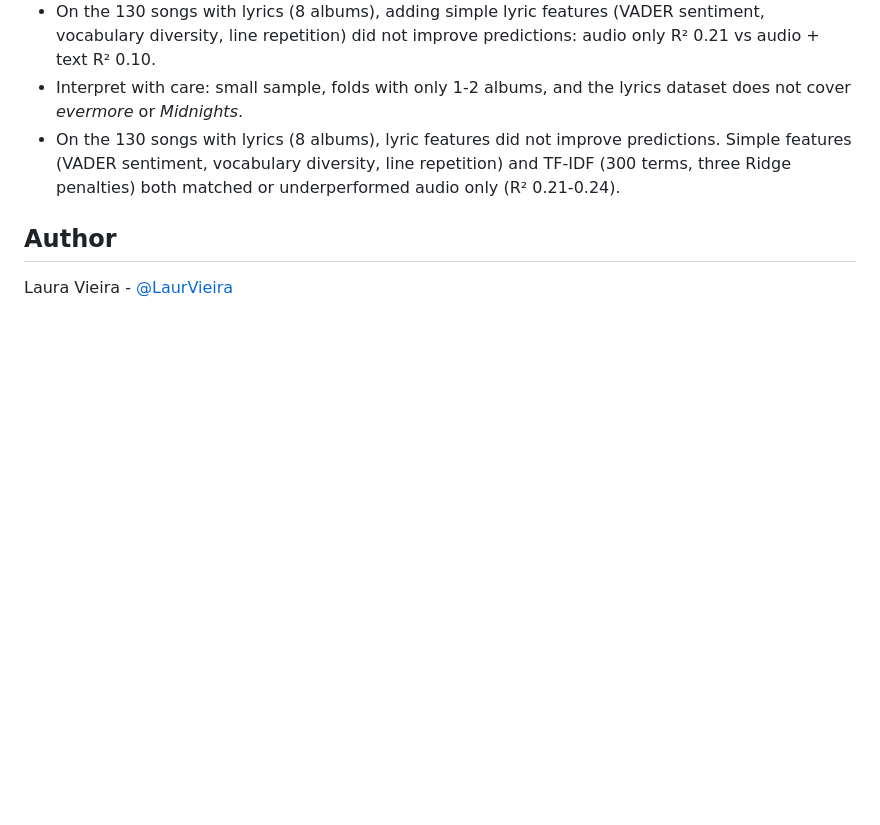
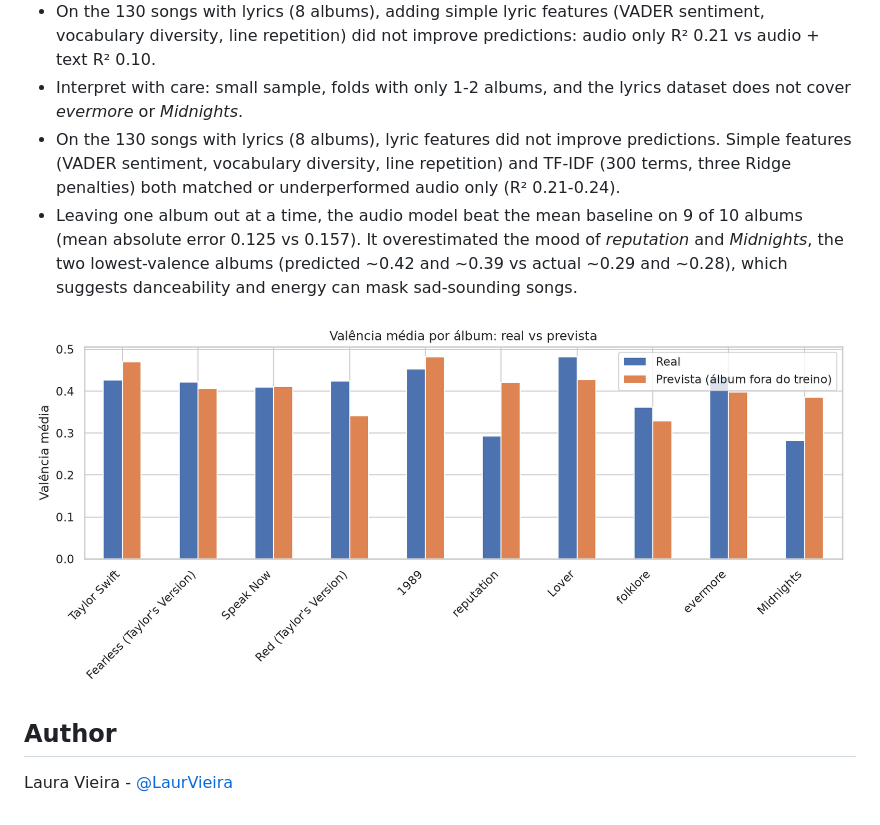
Before and after one commit to LaurVieira/swiftlytics, a Markdown page: README.md, the part around the change. Rendered like a GitHub page; pictures changed too: reports/figures/real_vs_previsto_por_album.png (added); blank space fills up the shorter version.

Commit message:
Análise por álbum com leave-one-album-out

```diff
--- a/README.md
+++ b/README.md
@@ -30,6 +30,9 @@ A data science project that explores Taylor Swift's discography through Spotify
 - On the 130 songs with lyrics (8 albums), adding simple lyric features (VADER sentiment, vocabulary diversity, line repetition) did not improve predictions: audio only R² 0.21 vs audio + text R² 0.10.
 - Interpret with care: small sample, folds with only 1-2 albums, and the lyrics dataset does not cover *evermore* or *Midnights*.
 - On the 130 songs with lyrics (8 albums), lyric features did not improve predictions. Simple features (VADER sentiment, vocabulary diversity, line repetition) and TF-IDF (300 terms, three Ridge penalties) both matched or underperformed audio only (R² 0.21-0.24).
+- Leaving one album out at a time, the audio model beat the mean baseline on 9 of 10 albums (mean absolute error 0.125 vs 0.157). It overestimated the mood of *reputation* and *Midnights*, the two lowest-valence albums (predicted ~0.42 and ~0.39 vs actual ~0.29 and ~0.28), which suggests danceability and energy can mask sad-sounding songs.
+
+![Real vs predicted valence per album](reports/figures/real_vs_previsto_por_album.png)
 
 ## Author
 
```
Also changed, not shown: 1 other file.
